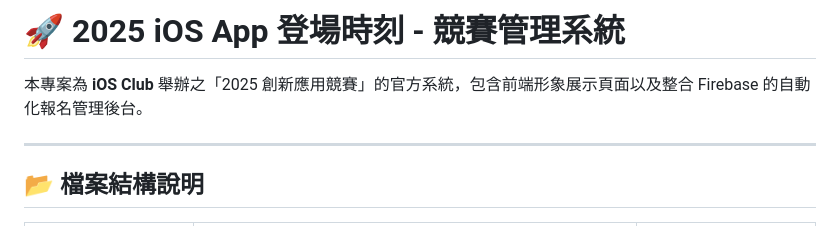
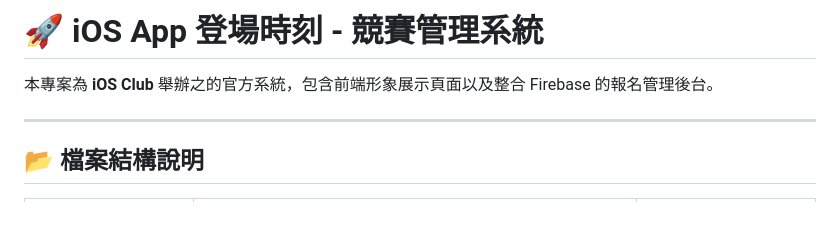
Before and after one commit to KyleLin0501/iOSClubCompetition, a Markdown page: README.md, the part around the change. GitHub-like rendering.

```diff
--- a/README.md
+++ b/README.md
@@ -1,6 +1,6 @@
-# 🚀 2025 iOS App 登場時刻 - 競賽管理系統
+# 🚀 iOS App 登場時刻 - 競賽管理系統
 
-本專案為 **iOS Club** 舉辦之「2025 創新應用競賽」的官方系統，包含前端形象展示頁面以及整合 Firebase 的自動化報名管理後台。
+本專案為 **iOS Club** 舉辦之的官方系統，包含前端形象展示頁面以及整合 Firebase 的報名管理後台。
 
 ---
 
```
